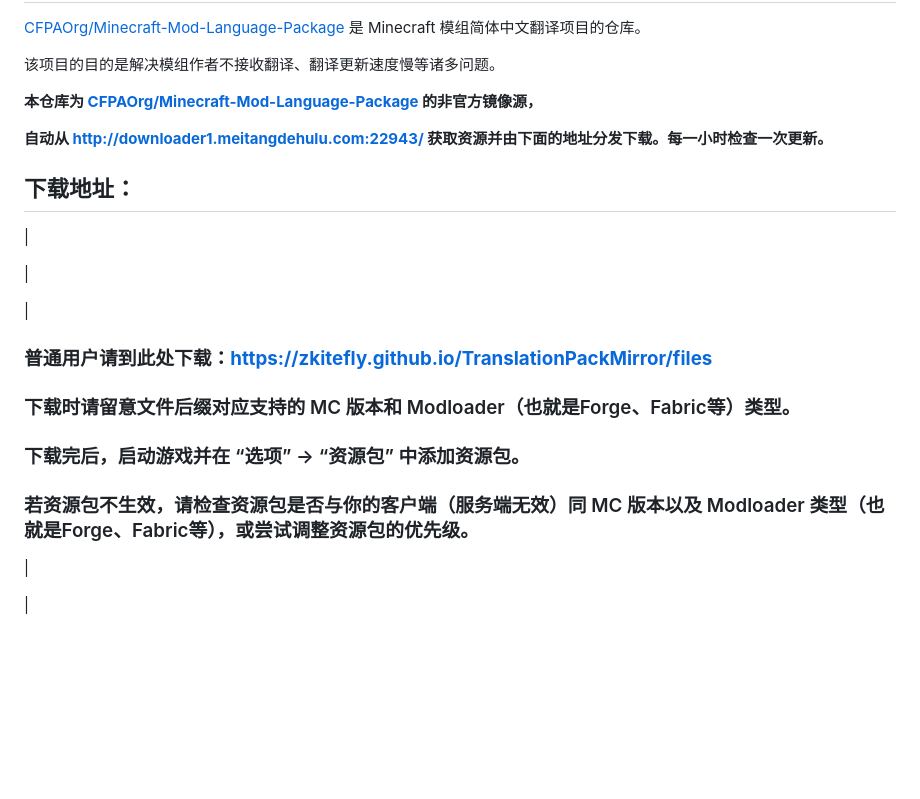
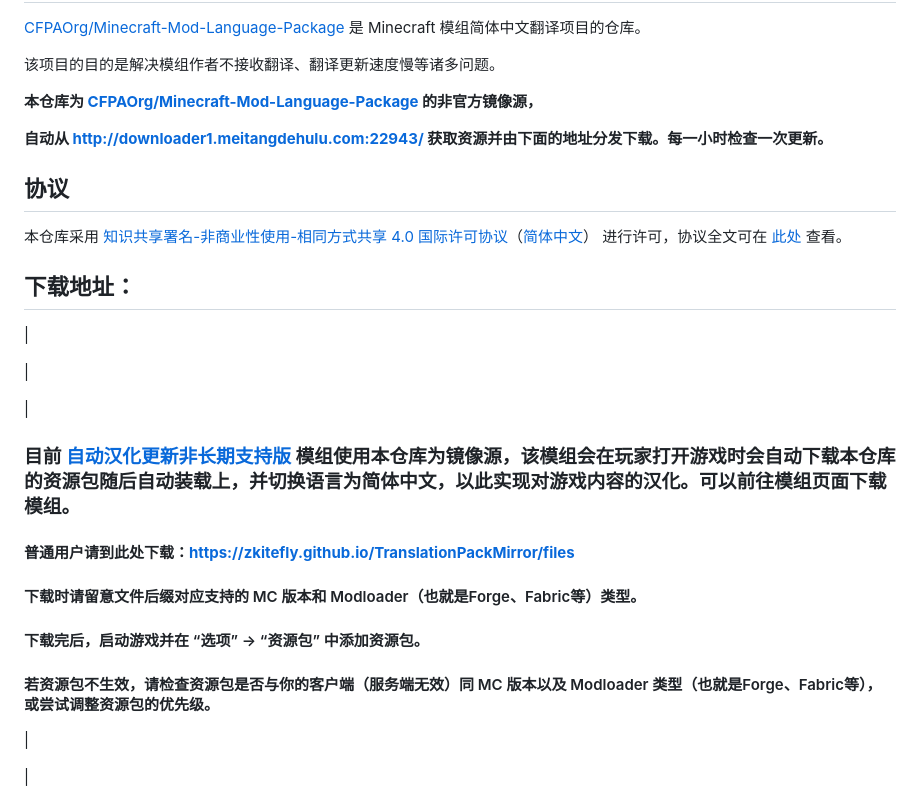
Before and after one commit to zkitefly/TranslationPackMirror, a Markdown page: README.md, the part around the change. GitHub-like rendering; blank space fills up the shorter version.

```diff
--- a/README.md
+++ b/README.md
@@ -8,6 +8,10 @@
 
 **自动从 http://downloader1.meitangdehulu.com:22943/ 获取资源并由下面的地址分发下载。每一小时检查一次更新。**
 
+## 协议
+
+本仓库采用 [知识共享署名-非商业性使用-相同方式共享 4.0 国际许可协议](https://creativecommons.org/licenses/by-nc-sa/4.0/)（[简体中文](https://creativecommons.org/licenses/by-nc-sa/4.0/deed.zh)） 进行许可，协议全文可在 [此处](./LICENSE) 查看。
+
 ## 下载地址：
 
 |
@@ -16,13 +20,15 @@
 
 |
 
-### **普通用户请到此处下载：[https://zkitefly.github.io/TranslationPackMirror/files](https://zkitefly.github.io/TranslationPackMirror/files)**
+### **目前 [自动汉化更新非长期支持版](https://www.mcmod.cn/class/8067.html) 模组使用本仓库为镜像源，该模组会在玩家打开游戏时会自动下载本仓库的资源包随后自动装载上，并切换语言为简体中文，以此实现对游戏内容的汉化。可以前往模组页面下载模组。**
 
-### 下载时请留意文件后缀对应支持的 MC 版本和 Modloader（也就是Forge、Fabric等）类型。
+#### **普通用户请到此处下载：[https://zkitefly.github.io/TranslationPackMirror/files](https://zkitefly.github.io/TranslationPackMirror/files)**
 
-### 下载完后，启动游戏并在 “选项” -> “资源包” 中添加资源包。
+#### 下载时请留意文件后缀对应支持的 MC 版本和 Modloader（也就是Forge、Fabric等）类型。
 
-### 若资源包不生效，请检查资源包是否与你的客户端（服务端无效）同 MC 版本以及 Modloader 类型（也就是Forge、Fabric等），或尝试调整资源包的优先级。
+#### 下载完后，启动游戏并在 “选项” -> “资源包” 中添加资源包。
+
+#### 若资源包不生效，请检查资源包是否与你的客户端（服务端无效）同 MC 版本以及 Modloader 类型（也就是Forge、Fabric等），或尝试调整资源包的优先级。
 
 |
 
```
